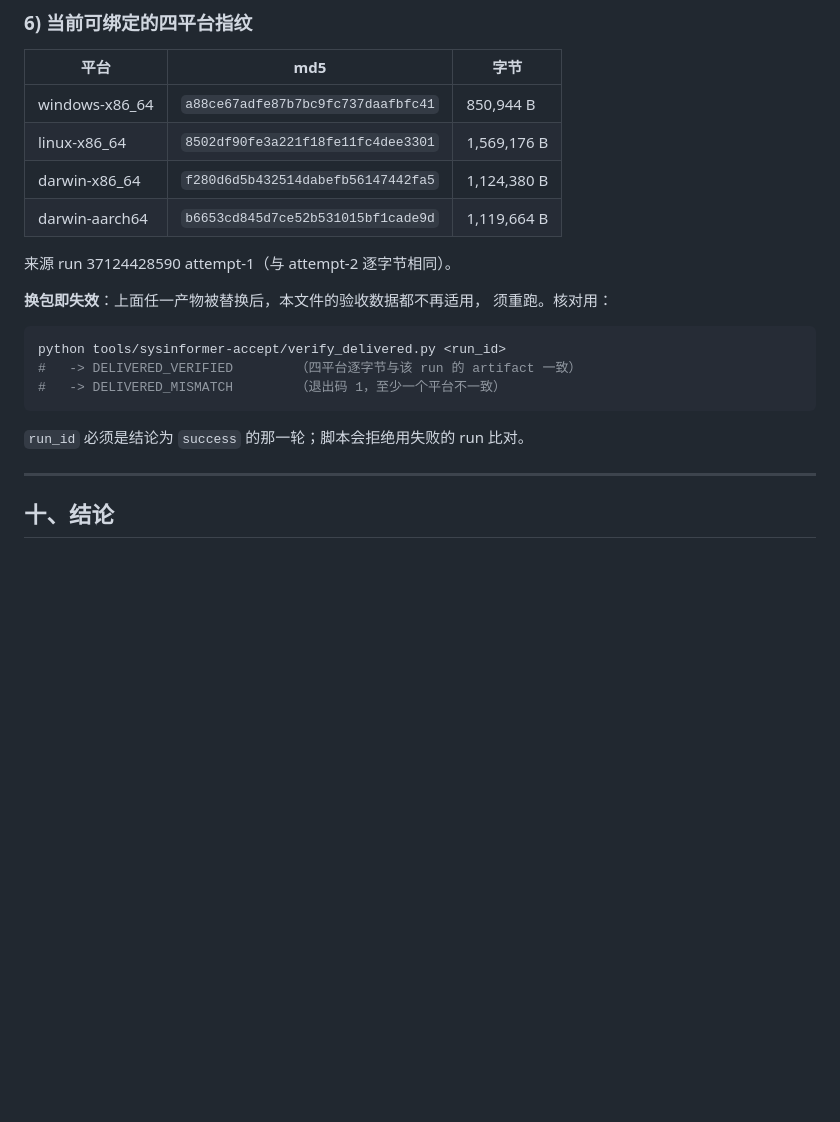
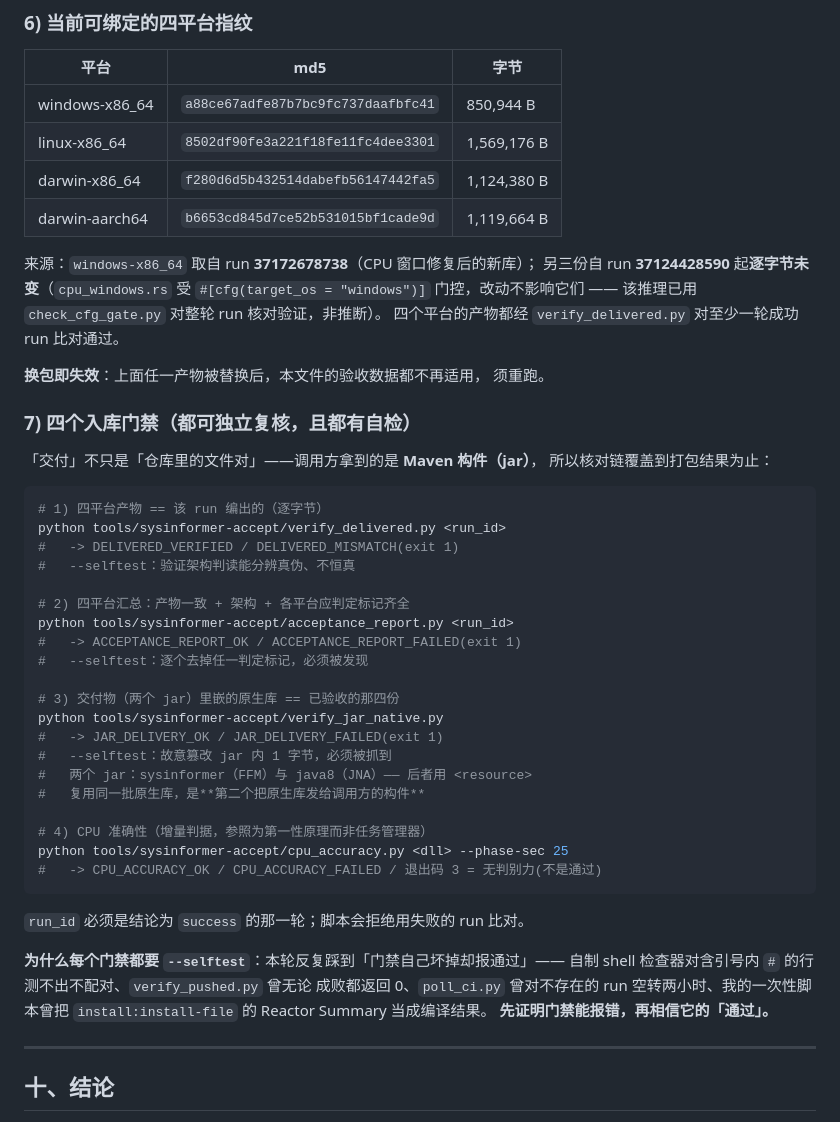
Before and after one commit to CHTK001/utils-support-native-parent, a Markdown page: utils-support-native-sysinformer/ACCEPTANCE.md, the part around the change. GitHub-like rendering; blank space fills up the shorter version.

Commit message:
docs(sysinformer): 第九节补「四个入库门禁」清单，并更正指纹表的来源行
## 1) 新增 7) 四个入库门禁

第九节原来只提 `verify_delivered.py` 一个。现在核对链已覆盖到**打包结果**
（调用方拿到的是 jar，不是仓库里的文件），把四个门禁连同各自的
`--selftest` 一并列清：

    verify_delivered.py   <run_id>   四平台产物 == 该 run 编出的
    acceptance_report.py  <run_id>   汇总：产物一致 + 架构 + 判定标记齐全
    verify_jar_native.py             两个 jar 内嵌的原生库 == 已验收的那四份
    cpu_accuracy.py       <dll>      CPU 准确性（增量判据，参照为第一性原理）

并写明**为什么每个门禁都要自检** —— 列了本轮实际踩到的四种「门禁坏掉却
报通过」：自制 shell 检查器测不出含引号内 `#` 的不配对、`verify_pushed.py`
无论成败都返回 0、`poll_ci.py` 对不存在的 run 空转两小时、以及我的一次性
脚本把 `install:install-file` 的 Reactor Summary 当成编译结果。

## 2) 更正指纹表的来源行（**我上一轮写错了**）

原文写「来源 run 37124428590 attempt-1」—— 但表里的 `windows-x86_64`
已经是 CPU 窗口修复后的 `a88ce67a…`，它来自 run **37172678738**；
另三份自 37124428590 起**逐字节未变**。写成一个 run 是错的。

改为分别说明来源，并注明「另三份未变」是**已核对验证**的推理
（`check_cfg_gate.py` 对整轮 run 比对四份产物），不是推断。

## 检查

`ENCODING_OK` / `DOC_DIGEST_OK` / `DOC_PATH_OK` / `SECTION4_CLEAN`

````diff
--- a/utils-support-native-sysinformer/ACCEPTANCE.md
+++ b/utils-support-native-sysinformer/ACCEPTANCE.md
@@ -1228,18 +1228,50 @@ rustc 1.97.1 (8bab26f4f 2026-07-14)    cargo 1.97.1 (c980f4866 2026-06-30)
 | darwin-x86_64 | `f280d6d5b432514dabefb56147442fa5` | 1,124,380 B |
 | darwin-aarch64 | `b6653cd845d7ce52b531015bf1cade9d` | 1,119,664 B |
 
-来源 run 37124428590 attempt-1（与 attempt-2 逐字节相同）。
+来源：`windows-x86_64` 取自 run **37172678738**（CPU 窗口修复后的新库）；
+另三份自 run **37124428590** 起**逐字节未变**（`cpu_windows.rs` 受
+`#[cfg(target_os = "windows")]` 门控，改动不影响它们 —— 该推理已用
+`check_cfg_gate.py` 对整轮 run 核对验证，非推断）。
+四个平台的产物都经 `verify_delivered.py` 对至少一轮成功 run 比对通过。
 
 **换包即失效**：上面任一产物被替换后，本文件的验收数据都不再适用，
-须重跑。核对用：
+须重跑。
+
+### 7) 四个入库门禁（都可独立复核，且都有自检）
+
+「交付」不只是「仓库里的文件对」——调用方拿到的是 **Maven 构件（jar）**，
+所以核对链覆盖到打包结果为止：
 
 ```bash
+# 1) 四平台产物 == 该 run 编出的（逐字节）
 python tools/sysinformer-accept/verify_delivered.py <run_id>
-#   -> DELIVERED_VERIFIED        （四平台逐字节与该 run 的 artifact 一致）
-#   -> DELIVERED_MISMATCH        （退出码 1，至少一个平台不一致）
+#   -> DELIVERED_VERIFIED / DELIVERED_MISMATCH(exit 1)
+#   --selftest：验证架构判读能分辨真伪、不恒真
+
+# 2) 四平台汇总：产物一致 + 架构 + 各平台应判定标记齐全
+python tools/sysinformer-accept/acceptance_report.py <run_id>
+#   -> ACCEPTANCE_REPORT_OK / ACCEPTANCE_REPORT_FAILED(exit 1)
+#   --selftest：逐个去掉任一判定标记，必须被发现
+
+# 3) 交付物（两个 jar）里嵌的原生库 == 已验收的那四份
+python tools/sysinformer-accept/verify_jar_native.py
+#   -> JAR_DELIVERY_OK / JAR_DELIVERY_FAILED(exit 1)
+#   --selftest：故意篡改 jar 内 1 字节，必须被抓到
+#   两个 jar：sysinformer（FFM）与 java8（JNA）—— 后者用 <resource>
+#   复用同一批原生库，是**第二个把原生库发给调用方的构件**
+
+# 4) CPU 准确性（增量判据，参照为第一性原理而非任务管理器）
+python tools/sysinformer-accept/cpu_accuracy.py <dll> --phase-sec 25
+#   -> CPU_ACCURACY_OK / CPU_ACCURACY_FAILED / 退出码 3 = 无判别力(不是通过)
 ```
 
 `run_id` 必须是结论为 `success` 的那一轮；脚本会拒绝用失败的 run 比对。
+
+**为什么每个门禁都要 `--selftest`**：本轮反复踩到「门禁自己坏掉却报通过」——
+自制 shell 检查器对含引号内 `#` 的行测不出不配对、`verify_pushed.py` 曾无论
+成败都返回 0、`poll_ci.py` 曾对不存在的 run 空转两小时、我的一次性脚本曾把
+`install:install-file` 的 Reactor Summary 当成编译结果。
+**先证明门禁能报错，再相信它的「通过」。**
 
 ---
 
````
